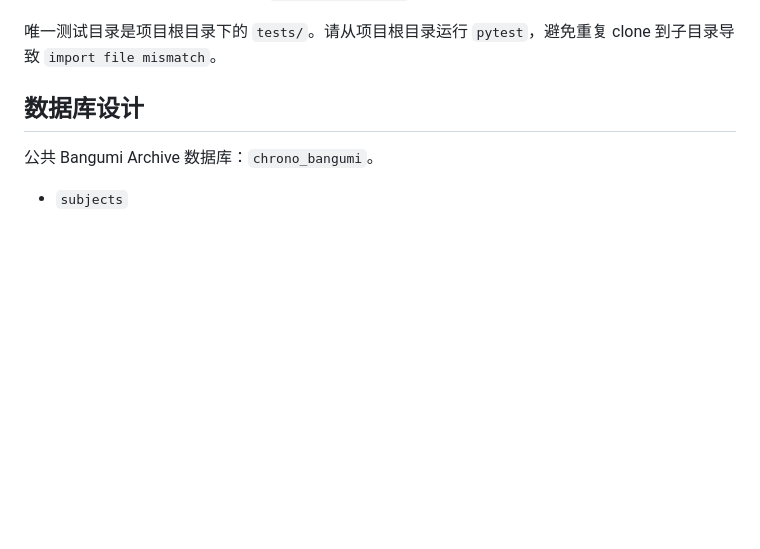
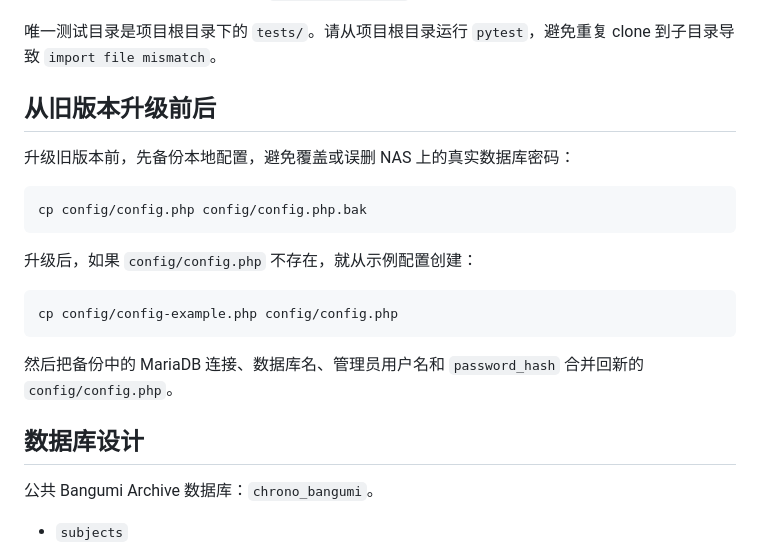
Before and after one commit to shakamilo1/ChronoShelter, a Markdown page: README.md, the part around the change. GitHub-like rendering; blank space fills up the shorter version.

Commit message:
Document config backup before upgrade

````diff
--- a/README.md
+++ b/README.md
@@ -57,6 +57,23 @@ cp config/config-example.php config/config.php
 7. 打开网站，跳转登录页后使用 `config/config.php` 中配置的管理员账号登录。
 
 唯一测试目录是项目根目录下的 `tests/`。请从项目根目录运行 `pytest`，避免重复 clone 到子目录导致 `import file mismatch`。
+
+
+## 从旧版本升级前后
+
+升级旧版本前，先备份本地配置，避免覆盖或误删 NAS 上的真实数据库密码：
+
+```bash
+cp config/config.php config/config.php.bak
+```
+
+升级后，如果 `config/config.php` 不存在，就从示例配置创建：
+
+```bash
+cp config/config-example.php config/config.php
+```
+
+然后把备份中的 MariaDB 连接、数据库名、管理员用户名和 `password_hash` 合并回新的 `config/config.php`。
 
 ## 数据库设计
 
````
Also changed, not shown: docs/deployment.md (+27 -10 lines).
